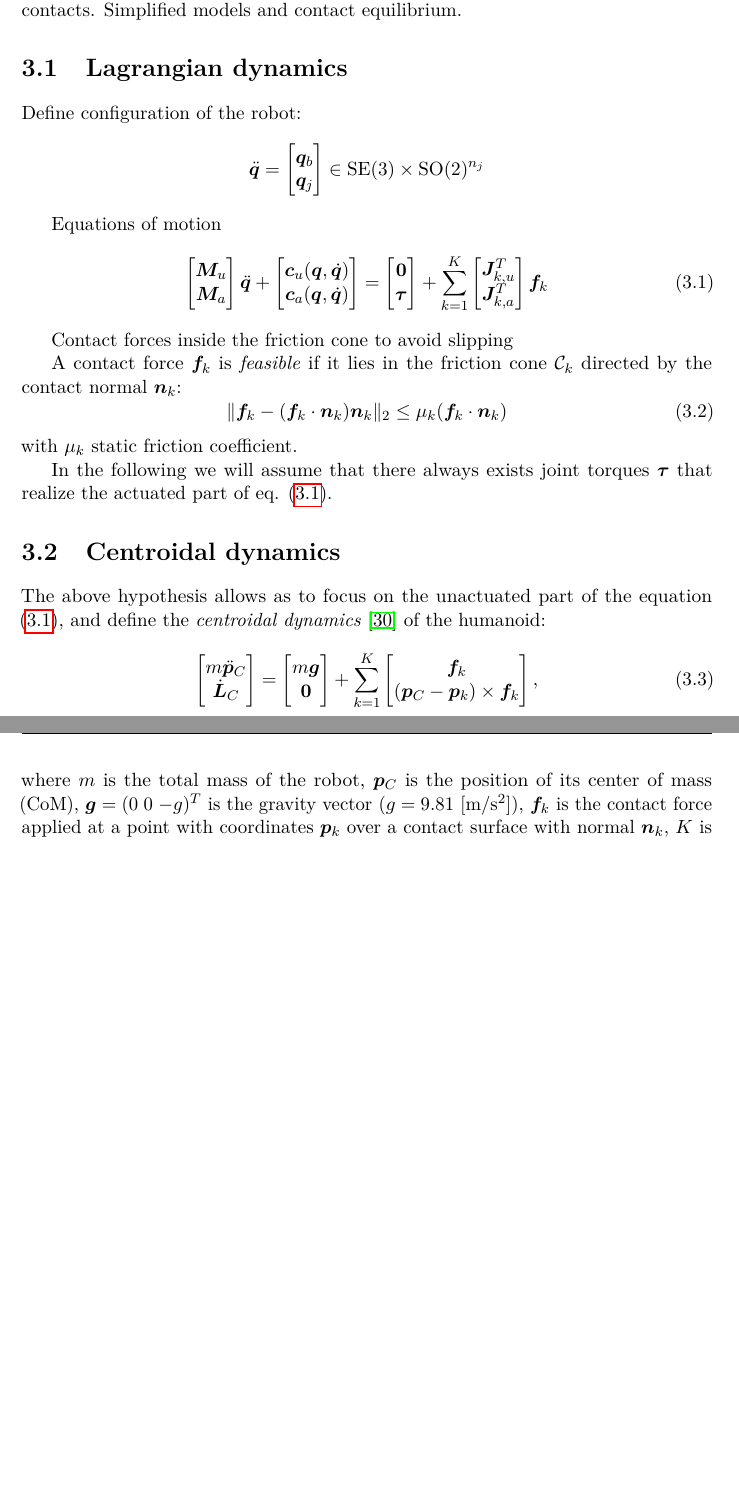
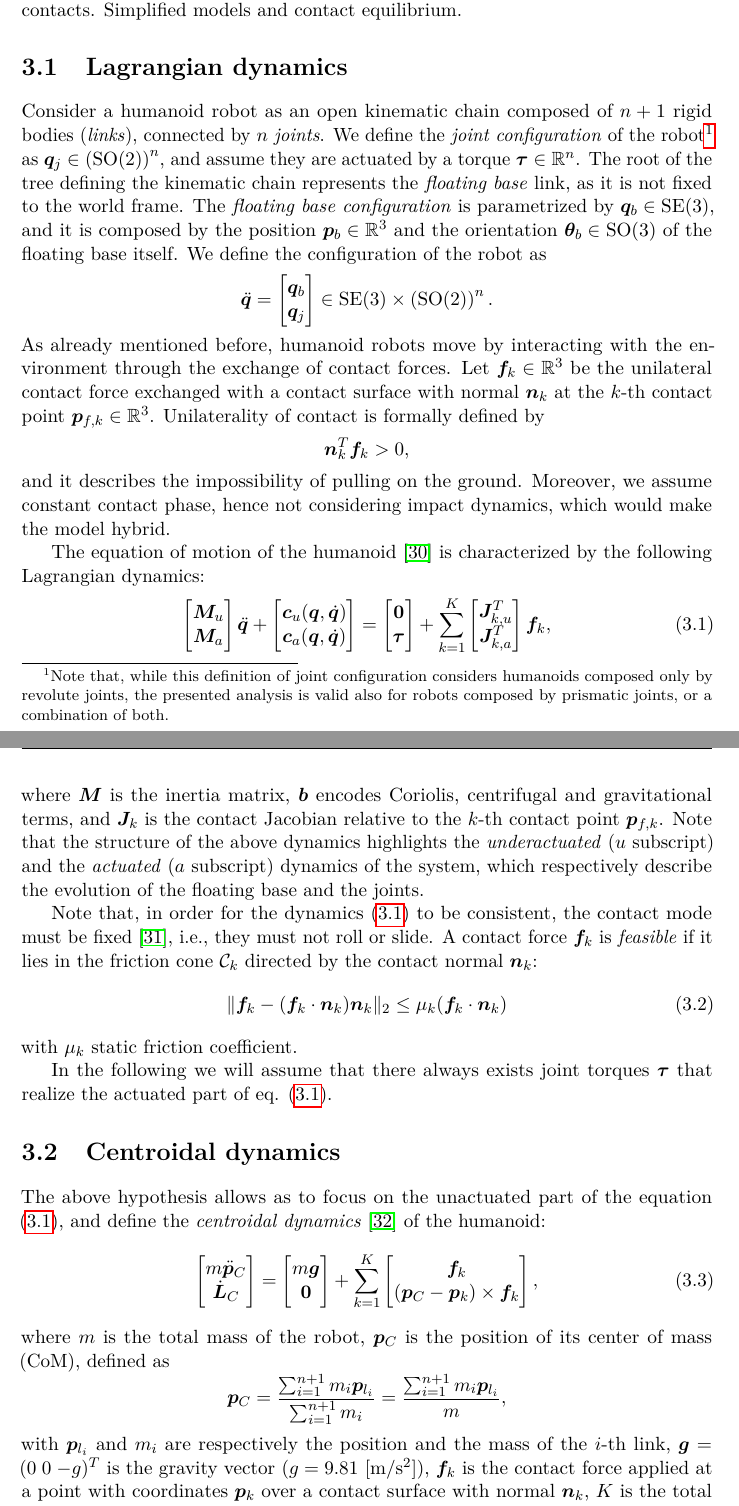
Before and after one commit to micco00x/phdthesis, a LaTeX thesis (thesis.tex, which reads humanoidlocomotiondynamics.tex): two parts of pages 13 and 14 of 100 before the commit and two parts of pages 13 and 14 of 101 after it, joined at a grey line, cut so that both start at the same text, the shorter picture padded with empty space. Compiled offline with pdfLaTeX.

Commit message:
Lagrangian dynamics updated

```diff
--- a/humanoidlocomotiondynamics.tex
+++ b/humanoidlocomotiondynamics.tex
@@ -3,15 +3,39 @@ Intro. Robot walks by exchanging forces with the environment. Dynamic balance, c
 
 \section{Lagrangian dynamics}
 \label{sec:lagrangian-dynamics}
-Define configuration of the robot:
+Consider a humanoid robot as an open kinematic chain composed of $n+1$ rigid bodies
+(\textit{links}), connected by $n$ \textit{joints}. We define the \textit{joint
+configuration} of the robot\footnote{Note that, while this definition of
+joint configuration considers
+humanoids composed only by revolute joints, the presented analysis is valid also for
+robots composed by prismatic joints, or a combination of both.} as $\bm{q}_j \in \left(\mathrm{SO}(2)\right)^n$, and assume they
+are actuated by a torque $\bm{\tau} \in \mathbb{R}^n$. The root of the tree defining the
+kinematic chain represents the \textit{floating base} link, as it is not fixed to the
+world frame. The \textit{floating base configuration} is parametrized by
+$\bm{q}_b \in \mathrm{SE}(3)$, and it is composed by the position
+$\bm{p}_b \in \mathbb{R}^3$ and the orientation $\bm{\theta}_b \in \mathrm{SO}(3)$
+of the floating base itself. We define the configuration of the robot as
 \begin{equation*}
     \ddot{\bm{q}} =
     \begin{bmatrix}
         \bm{q}_b \\ \bm{q}_j
-    \end{bmatrix} \in \mathrm{SE}(3) \times \mathrm{SO}(2)^{n_j}
+    \end{bmatrix} \in \mathrm{SE}(3) \times \left(\mathrm{SO}(2)\right)^{n}.
 \end{equation*}
+As already mentioned before, humanoid robots move by interacting with the
+environment through the exchange of contact forces. Let $\bm{f}_k \in \mathbb{R}^3$
+be the unilateral contact force exchanged with a contact surface
+with normal $\bm{n}_k$ at the $k$-th
+contact point $\bm{p}_{f,k}\in\mathbb{R}^3$. Unilaterality of contact is formally
+defined by
+\begin{equation*}
+    \bm{n}_k^T \bm{f}_k > 0,
+\end{equation*}
+and it describes the impossibility of pulling on the ground. Moreover, we
+assume constant contact phase, hence not considering impact dynamics, which
+would make the model hybrid.
 
-Equations of motion
+The equation of motion of the humanoid \cite{Sugihara2020DynamicsofHumanoidRobots}
+is characterized by the following Lagrangian dynamics:
 \begin{equation}
     \begin{bmatrix}
         \bm{M}_u \\ \bm{M}_a
@@ -27,13 +51,22 @@ Equations of motion
     \begin{bmatrix}
         \bm{J}_{k, u}^T \\ \bm{J}_{k, a}^T
     \end{bmatrix}
-    \bm{f}_k
+    \bm{f}_k,
     \label{eq:equation-of-motion-humanoids}
 \end{equation}
+where $\bm{M}$ is the inertia matrix, $\bm{b}$ encodes Coriolis, centrifugal
+and gravitational terms, and $\bm{J}_k$ is the contact Jacobian relative to
+the $k$-th contact point $\bm{p}_{f,k}$. Note that the structure of the
+above dynamics highlights the \textit{underactuated} ($u$ subscript) and
+the \textit{actuated} ($a$ subscript)
+dynamics of the system, which respectively describe the evolution of the
+floating base and the joints.
 
-Contact forces inside the friction cone to avoid slipping
-
-A contact force $\bm{f}_k$ is \textit{feasible} if it lies in the friction cone $\mathcal{C}_k$ directed by the contact normal $\bm{n}_k$:
+Note that, in order for the dynamics \eqref{eq:equation-of-motion-humanoids} to
+be consistent, the contact mode must be fixed \cite{Balkcom2002Computingwrenchcones},
+i.e., they must not roll or slide. A contact force $\bm{f}_k$ is
+\textit{feasible} if it lies in the friction cone $\mathcal{C}_k$ directed by
+the contact normal $\bm{n}_k$:
 \begin{equation}
     \label{eq:feasible-contact-force}
     \| \bm{f}_k - (\bm{f}_k \cdot \bm{n}_k) \bm{n}_k \|_2 \le \mu_k (\bm{f}_k \cdot \bm{n}_k)
@@ -62,7 +95,13 @@ The above hypothesis allows as to focus on the unactuated part of the equation
     \end{bmatrix},
 \end{equation}
 where $m$ is the total mass of the robot, $\bm{p}_C$ is the position of its
-center of mass (CoM),
+center of mass (CoM), defined as
+\begin{equation*}
+    \bm{p}_C =
+    \frac{\sum_{i=1}^{n+1} m_i \bm{p}_{l_i}}{\sum_{i=1}^{n+1} m_i} =
+    \frac{\sum_{i=1}^{n+1} m_i \bm{p}_{l_i}}{m},
+\end{equation*}
+with $\bm{p}_{l_i}$ and $m_i$ are respectively the position and the mass of the $i$-th link,
 $\bm{g} = (0 \; 0 \; {-g})^T$ is the gravity vector ($g=9.81$~[m/s$^2$]), $\bm{f}_k$ is the contact force
 applied at a point with coordinates $\bm{p}_k$ over a contact surface with normal
 $\bm{n}_k$, $K$ is the total number of contacts, and $\bm{L}_c$ is the angular
```
Also changed, not shown: bibliography.bib (+23 -0 lines), humanoidlocomotiondynamics.tex (4 more changed lines).
